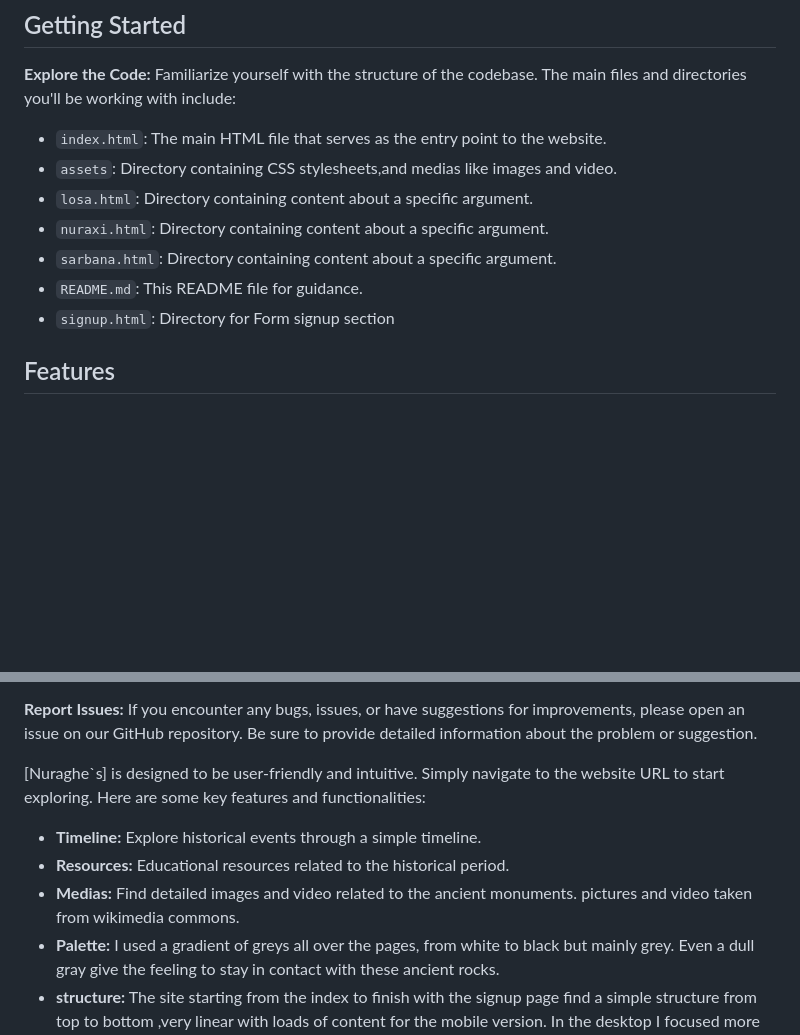
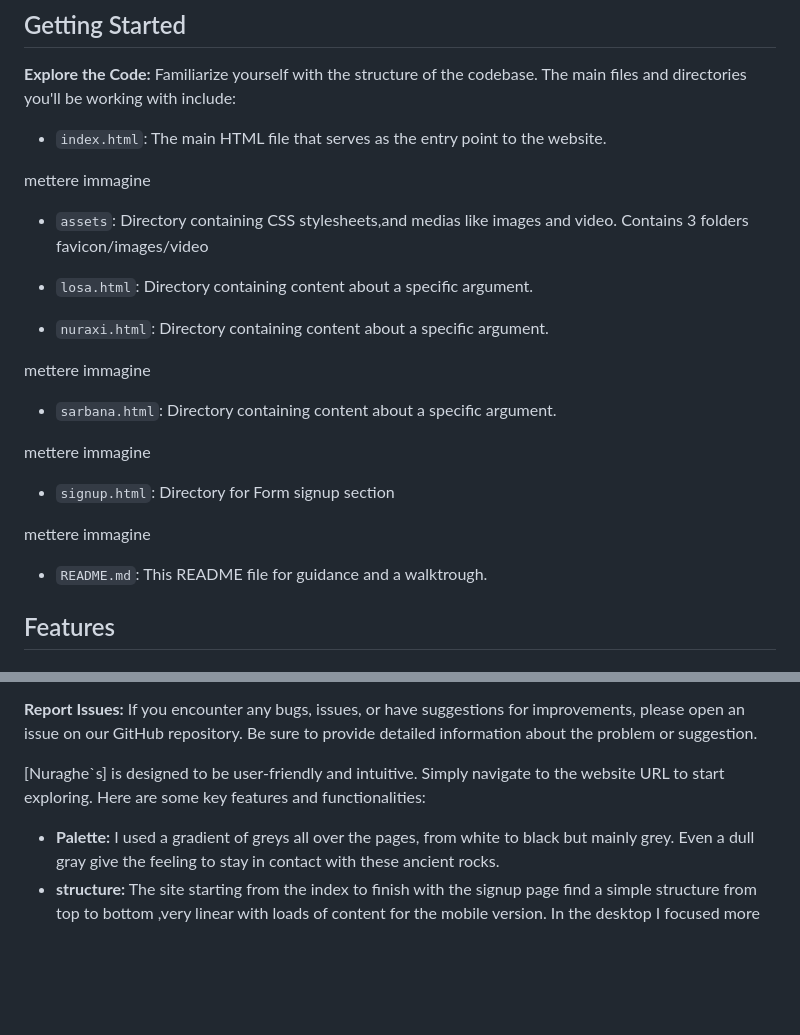
Before and after one commit to ValerioS05/pj1nuraghe, a Markdown page: README.md, 2 parts joined by grey strips. Rendered like a GitHub page; blank space fills up the shorter version.

```diff
--- a/README.md
+++ b/README.md
@@ -5,12 +5,32 @@ Welcome to [Nuraghe's]! This repository hosts the source code and content for my
 ## Getting Started
 **Explore the Code:** Familiarize yourself with the structure of the codebase. The main files and directories you'll be working with include:
 - `index.html`: The main HTML file that serves as the entry point to the website.
-- `assets`: Directory containing CSS stylesheets,and medias like images and video.
+
+mettere immagine
+
+
+- `assets`: Directory containing CSS stylesheets,and medias like images and video. Contains 3 folders favicon/images/video
+
+
 - `losa.html`: Directory containing content about a specific argument.
+
+
 - `nuraxi.html`: Directory containing content about a specific argument.
+
+mettere immagine
+
+
 - `sarbana.html`: Directory containing content about a specific argument.
-- `README.md`: This README file for guidance.
+
+mettere immagine
+
 - `signup.html`: Directory for Form signup section
+
+mettere immagine
+
+
+- `README.md`: This README file for guidance and a walktrough.
+
 
 ## Features
 
@@ -56,10 +76,7 @@ Welcome to [Nuraghe's]! This repository hosts the source code and content for my
 
 [Nuraghe`s] is designed to be user-friendly and intuitive. Simply navigate to the website URL to start exploring. Here are some key features and functionalities:
 
-- **Timeline:** Explore historical events through a simple timeline.
-- **Resources:** Educational resources related to the historical period.
-- **Medias:** Find detailed images and video related to the ancient monuments.
-pictures and video taken from wikimedia commons.
+
 - **Palette:** I used a gradient of greys all over the pages, from white to black but mainly grey. Even a dull gray give the feeling to stay in contact with these ancient rocks.
 - **structure:** The site starting from the index to finish with the signup page find a simple structure from top to bottom ,very linear with loads of content for the mobile version.
 In the desktop I focused more on the media where you can find immersive pictures, a more enlarged structure for the other pages to get a better look on details, without loosing the overall original structure from the index page.
```
